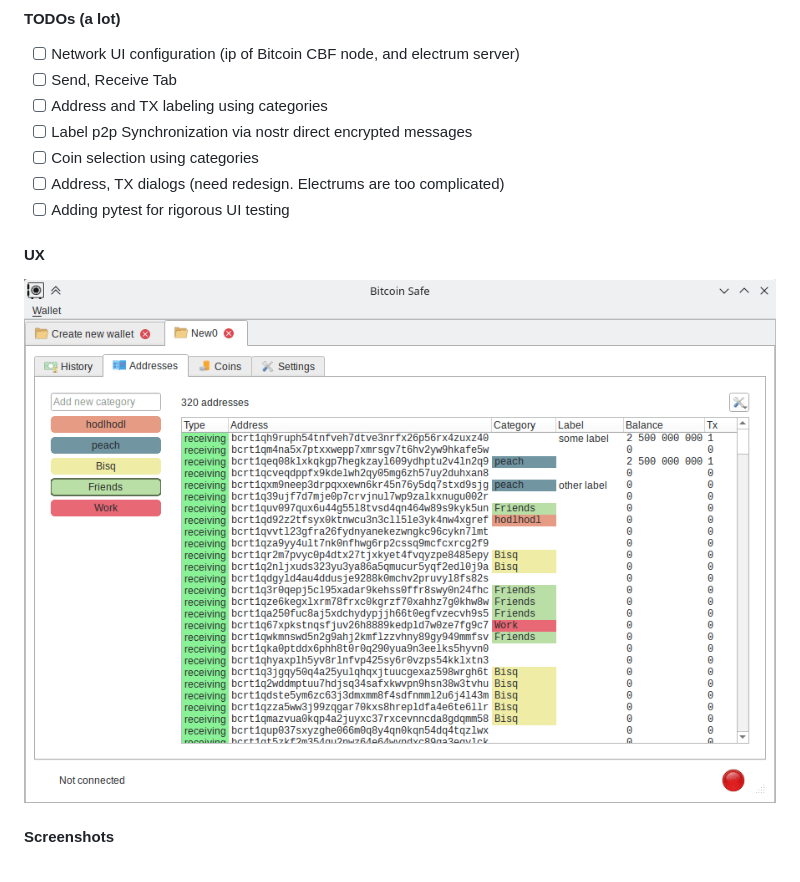
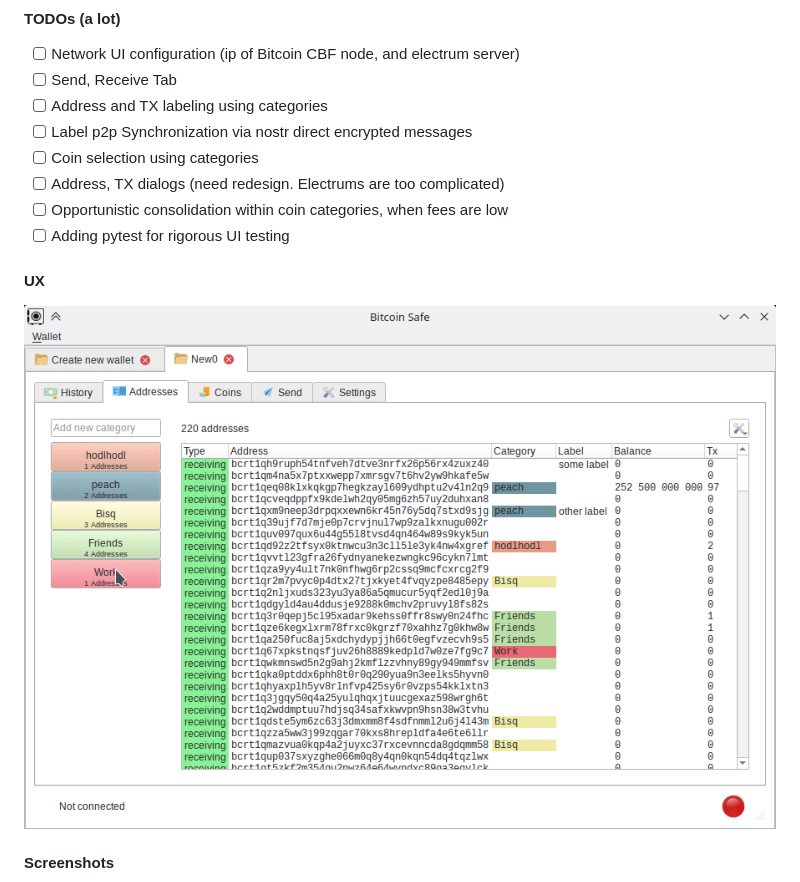
Before and after one commit to andreasgriffin/bitcoin-safe, a Markdown page: README.md, the part around one of its changes. GitHub-like rendering; pictures changed too: docs/gif-addresses.gif.

```diff
--- a/README.md
+++ b/README.md
@@ -23,6 +23,7 @@
 - [ ] Label p2p Synchronization via nostr direct encrypted messages
 - [ ] Coin selection using categories
 - [ ] Address, TX dialogs (need redesign. Electrums are too complicated)
+- [ ] Opportunistic consolidation within coin categories, when fees are low
 - [ ] Adding pytest for rigorous UI testing
 
 #### UX
```
Also changed, not shown: other parts of README.md (+2 -0 lines), docs/screenshot-addresses.png, docs/screenshot-send.png (added), 16 other files.
